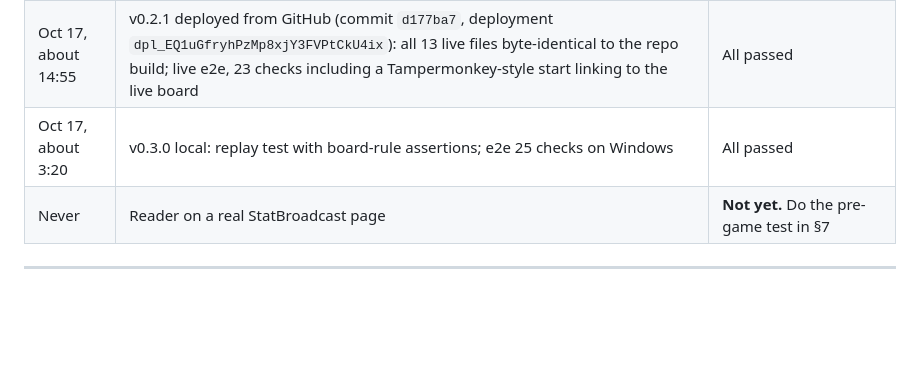
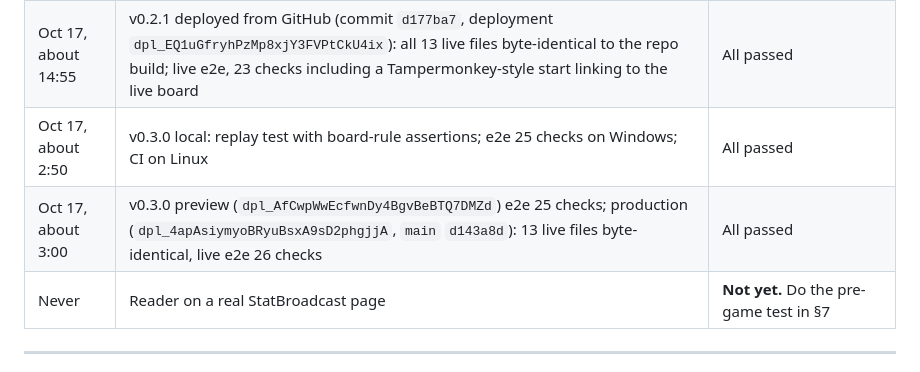
Before and after one commit to WilliamFischer02/StatPopperLIVE, a Markdown page: docs/CONTEXT.md, the part around the change. GitHub-like rendering; blank space fills up the shorter version.

```diff
--- a/docs/CONTEXT.md
+++ b/docs/CONTEXT.md
@@ -328,7 +328,8 @@ Play capture can only be tested during a live match.
 | Oct 17, about 11:40 | Repo zip: unzip, then `--check`, Node replay, e2e | All passed |
 | Oct 17, about 14:40 | v0.2.1 e2e (22 checks), local | All passed |
 | Oct 17, about 14:55 | v0.2.1 deployed from GitHub (commit `d177ba7`, deployment `dpl_EQ1uGfryhPzMp8xjY3FVPtCkU4ix`): all 13 live files byte-identical to the repo build; live e2e, 23 checks including a Tampermonkey-style start linking to the live board | All passed |
-| Oct 17, about 3:20 | v0.3.0 local: replay test with board-rule assertions; e2e 25 checks on Windows | All passed |
+| Oct 17, about 2:50 | v0.3.0 local: replay test with board-rule assertions; e2e 25 checks on Windows; CI on Linux | All passed |
+| Oct 17, about 3:00 | v0.3.0 preview (`dpl_AfCwpWwEcfwnDy4BgvBeBTQ7DMZd`) e2e 25 checks; production (`dpl_4apAsiymyoBRyuBsxA9sD2phgjjA`, `main` `d143a8d`): 13 live files byte-identical, live e2e 26 checks | All passed |
 | Never | Reader on a real StatBroadcast page | **Not yet.** Do the pre-game test in §7 |
 
 ---
```
Also changed, not shown: docs/HANDOFF.md (+3 -2 lines).
